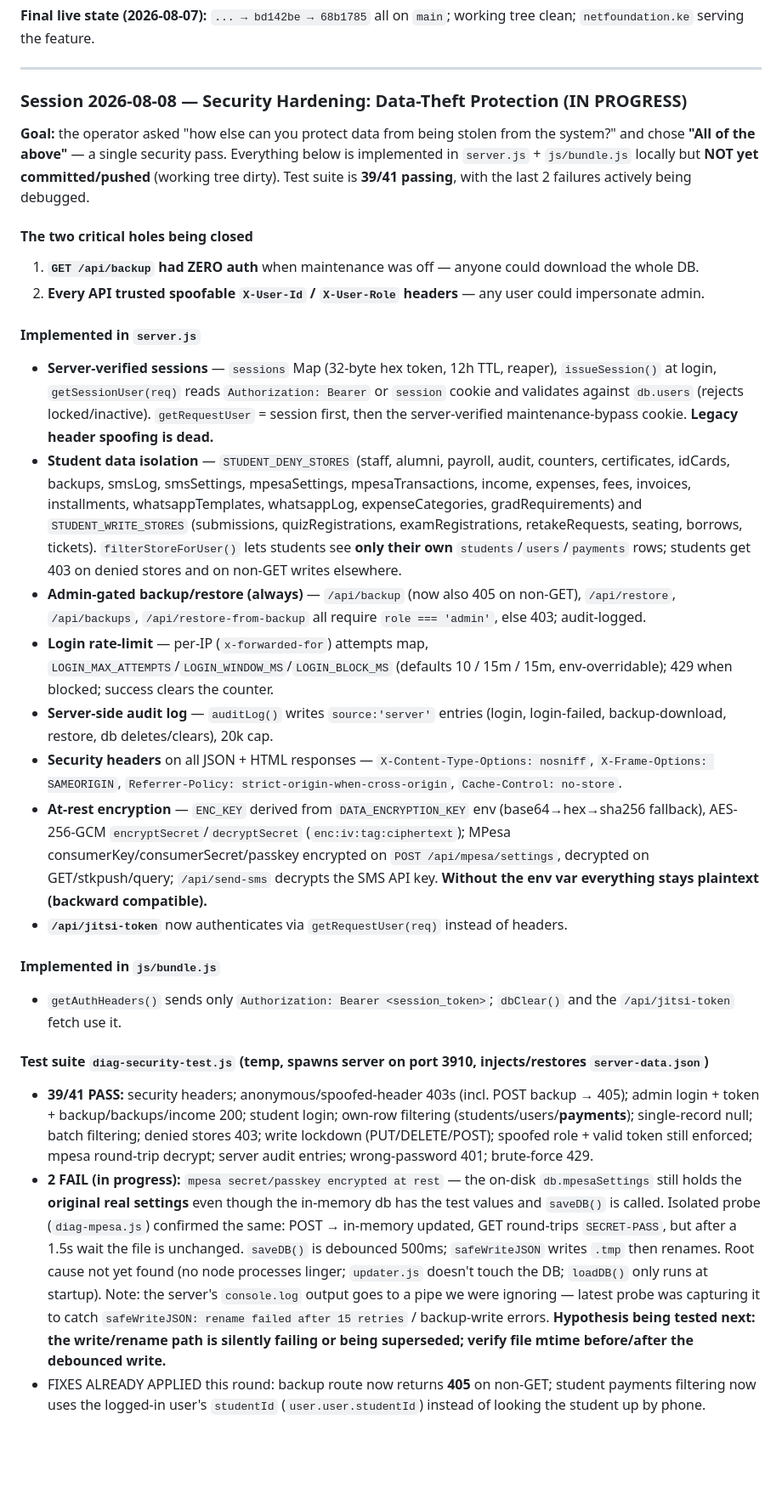
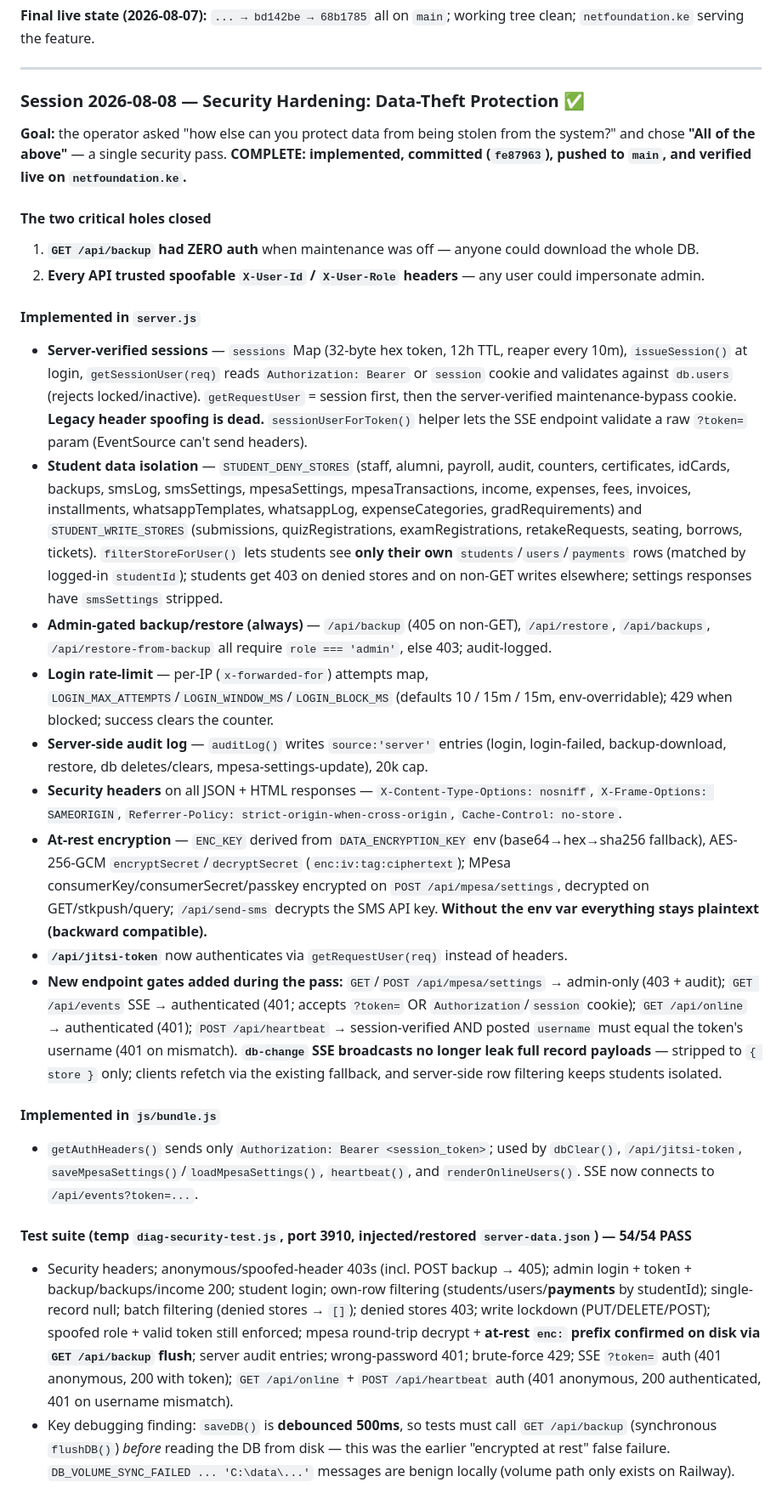
Before and after one commit to Wafularmi/net-kenya-cms, a Markdown page: SESSION_SUMMARY.md, the part around one of its changes. Shown at 85% size. Rendered like a GitHub page; blank space fills up the shorter version.

Commit message:
docs: finalize session summary - security hardening complete (54/54 tests, live verified)

```diff
--- a/SESSION_SUMMARY.md
+++ b/SESSION_SUMMARY.md
@@ -460,29 +460,29 @@ Until those env vars exist, everything keeps working as before (public `meet.jit
 
 ---
 
-### Session 2026-08-08 — Security Hardening: Data-Theft Protection (IN PROGRESS)
+### Session 2026-08-08 — Security Hardening: Data-Theft Protection ✅
 
-**Goal:** the operator asked "how else can you protect data from being stolen from the system?" and chose **"All of the above"** — a single security pass. Everything below is implemented in `server.js` + `js/bundle.js` locally but **NOT yet committed/pushed** (working tree dirty). Test suite is **39/41 passing**, with the last 2 failures actively being debugged.
+**Goal:** the operator asked "how else can you protect data from being stolen from the system?" and chose **"All of the above"** — a single security pass. **COMPLETE: implemented, committed (`fe87963`), pushed to `main`, and verified live on `netfoundation.ke`.**
 
-#### The two critical holes being closed
+#### The two critical holes closed
 1. **`GET /api/backup` had ZERO auth** when maintenance was off — anyone could download the whole DB.
 2. **Every API trusted spoofable `X-User-Id` / `X-User-Role` headers** — any user could impersonate admin.
 
 #### Implemented in `server.js`
-- **Server-verified sessions** — `sessions` Map (32-byte hex token, 12h TTL, reaper), `issueSession()` at login, `getSessionUser(req)` reads `Authorization: Bearer` or `session` cookie and validates against `db.users` (rejects locked/inactive). `getRequestUser` = session first, then the server-verified maintenance-bypass cookie. **Legacy header spoofing is dead.**
-- **Student data isolation** — `STUDENT_DENY_STORES` (staff, alumni, payroll, audit, counters, certificates, idCards, backups, smsLog, smsSettings, mpesaSettings, mpesaTransactions, income, expenses, fees, invoices, installments, whatsappTemplates, whatsappLog, expenseCategories, gradRequirements) and `STUDENT_WRITE_STORES` (submissions, quizRegistrations, examRegistrations, retakeRequests, seating, borrows, tickets). `filterStoreForUser()` lets students see **only their own** `students`/`users`/`payments` rows; students get 403 on denied stores and on non-GET writes elsewhere.
-- **Admin-gated backup/restore (always)** — `/api/backup` (now also 405 on non-GET), `/api/restore`, `/api/backups`, `/api/restore-from-backup` all require `role === 'admin'`, else 403; audit-logged.
+- **Server-verified sessions** — `sessions` Map (32-byte hex token, 12h TTL, reaper every 10m), `issueSession()` at login, `getSessionUser(req)` reads `Authorization: Bearer` or `session` cookie and validates against `db.users` (rejects locked/inactive). `getRequestUser` = session first, then the server-verified maintenance-bypass cookie. **Legacy header spoofing is dead.** `sessionUserForToken()` helper lets the SSE endpoint validate a raw `?token=` param (EventSource can't send headers).
+- **Student data isolation** — `STUDENT_DENY_STORES` (staff, alumni, payroll, audit, counters, certificates, idCards, backups, smsLog, smsSettings, mpesaSettings, mpesaTransactions, income, expenses, fees, invoices, installments, whatsappTemplates, whatsappLog, expenseCategories, gradRequirements) and `STUDENT_WRITE_STORES` (submissions, quizRegistrations, examRegistrations, retakeRequests, seating, borrows, tickets). `filterStoreForUser()` lets students see **only their own** `students`/`users`/`payments` rows (matched by logged-in `studentId`); students get 403 on denied stores and on non-GET writes elsewhere; settings responses have `smsSettings` stripped.
+- **Admin-gated backup/restore (always)** — `/api/backup` (405 on non-GET), `/api/restore`, `/api/backups`, `/api/restore-from-backup` all require `role === 'admin'`, else 403; audit-logged.
 - **Login rate-limit** — per-IP (`x-forwarded-for`) attempts map, `LOGIN_MAX_ATTEMPTS`/`LOGIN_WINDOW_MS`/`LOGIN_BLOCK_MS` (defaults 10 / 15m / 15m, env-overridable); 429 when blocked; success clears the counter.
-- **Server-side audit log** — `auditLog()` writes `source:'server'` entries (login, login-failed, backup-download, restore, db deletes/clears), 20k cap.
+- **Server-side audit log** — `auditLog()` writes `source:'server'` entries (login, login-failed, backup-download, restore, db deletes/clears, mpesa-settings-update), 20k cap.
 - **Security headers** on all JSON + HTML responses — `X-Content-Type-Options: nosniff`, `X-Frame-Options: SAMEORIGIN`, `Referrer-Policy: strict-origin-when-cross-origin`, `Cache-Control: no-store`.
 - **At-rest encryption** — `ENC_KEY` derived from `DATA_ENCRYPTION_KEY` env (base64→hex→sha256 fallback), AES-256-GCM `encryptSecret`/`decryptSecret` (`enc:iv:tag:ciphertext`); MPesa consumerKey/consumerSecret/passkey encrypted on `POST /api/mpesa/settings`, decrypted on GET/stkpush/query; `/api/send-sms` decrypts the SMS API key. **Without the env var everything stays plaintext (backward compatible).**
 - **`/api/jitsi-token`** now authenticates via `getRequestUser(req)` instead of headers.
+- **New endpoint gates added during the pass:** `GET`/`POST /api/mpesa/settings` → admin-only (403 + audit); `GET /api/events` SSE → authenticated (401; accepts `?token=` OR `Authorization`/`session` cookie); `GET /api/online` → authenticated (401); `POST /api/heartbeat` → session-verified AND posted `username` must equal the token's username (401 on mismatch). **`db-change` SSE broadcasts no longer leak full record payloads** — stripped to `{ store }` only; clients refetch via the existing fallback, and server-side row filtering keeps students isolated.
 
 #### Implemented in `js/bundle.js`
-- `getAuthHeaders()` sends only `Authorization: Bearer <session_token>`; `dbClear()` and the `/api/jitsi-token` fetch use it.
+- `getAuthHeaders()` sends only `Authorization: Bearer <session_token>`; used by `dbClear()`, `/api/jitsi-token`, `saveMpesaSettings()`/`loadMpesaSettings()`, `heartbeat()`, and `renderOnlineUsers()`. SSE now connects to `/api/events?token=...`.
 
-#### Test suite `diag-security-test.js` (temp, spawns server on port 3910, injects/restores `server-data.json`)
-- **39/41 PASS:** security headers; anonymous/spoofed-header 403s (incl. POST backup → 405); admin login + token + backup/backups/income 200; student login; own-row filtering (students/users/**payments**); single-record null; batch filtering; denied stores 403; write lockdown (PUT/DELETE/POST); spoofed role + valid token still enforced; mpesa round-trip decrypt; server audit entries; wrong-password 401; brute-force 429.
-- **2 FAIL (in progress):** `mpesa secret/passkey encrypted at rest` — the on-disk `db.mpesaSettings` still holds the **original real settings** even though the in-memory db has the test values and `saveDB()` is called. Isolated probe (`diag-mpesa.js`) confirmed the same: POST → in-memory updated, GET round-trips `SECRET-PASS`, but after a 1.5s wait the file is unchanged. `saveDB()` is debounced 500ms; `safeWriteJSON` writes `.tmp` then renames. Root cause not yet found (no node processes linger; `updater.js` doesn't touch the DB; `loadDB()` only runs at startup). Note: the server's `console.log` output goes to a pipe we were ignoring — latest probe was capturing it to catch `safeWriteJSON: rename failed after 15 retries` / backup-write errors. **Hypothesis being tested next: the write/rename path is silently failing or being superseded; verify file mtime before/after the debounced write.**
-- FIXES ALREADY APPLIED this round: backup route now returns **405** on non-GET; student payments filtering now uses the logged-in user's `studentId` (`user.user.studentId`) instead of looking the student up by phone.
+#### Test suite (temp `diag-security-test.js`, port 3910, injected/restored `server-data.json`) — **54/54 PASS**
+- Security headers; anonymous/spoofed-header 403s (incl. POST backup → 405); admin login + token + backup/backups/income 200; student login; own-row filtering (students/users/**payments** by studentId); single-record null; batch filtering (denied stores → `[]`); denied stores 403; write lockdown (PUT/DELETE/POST); spoofed role + valid token still enforced; mpesa round-trip decrypt + **at-rest `enc:` prefix confirmed on disk via `GET /api/backup` flush**; server audit entries; wrong-password 401; brute-force 429; SSE `?token=` auth (401 anonymous, 200 with token); `GET /api/online` + `POST /api/heartbeat` auth (401 anonymous, 200 authenticated, 401 on username mismatch).
+- Key debugging finding: `saveDB()` is **debounced 500ms**, so tests must call `GET /api/backup` (synchronous `flushDB()`) *before* reading the DB from disk — this was the earlier "encrypted at rest" false failure. `DB_VOLUME_SYNC_FAILED ... 'C:\data\...'` messages are benign locally (volume path only exists on Railway).
 
```
Also changed, not shown: other parts of SESSION_SUMMARY.md (+10 -12 lines).
